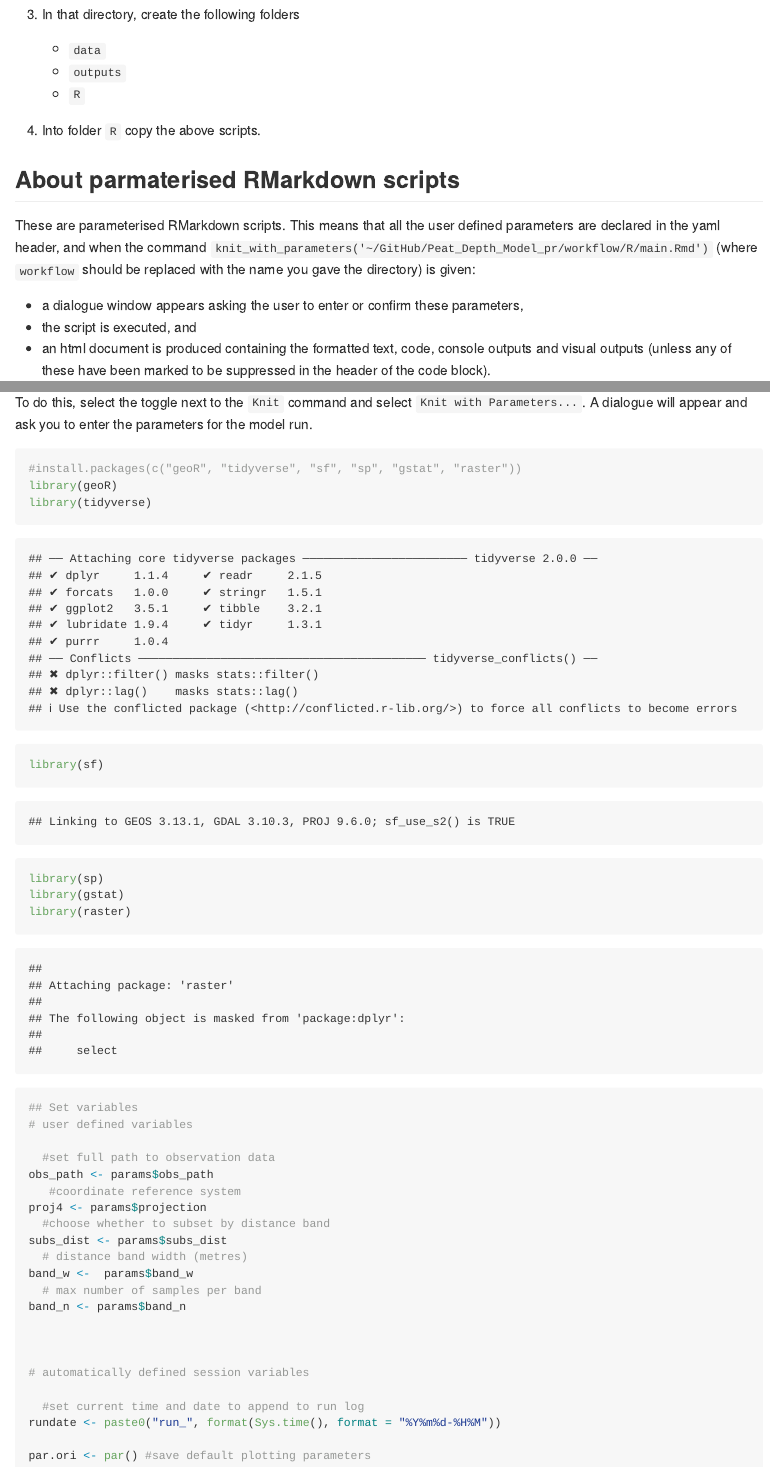
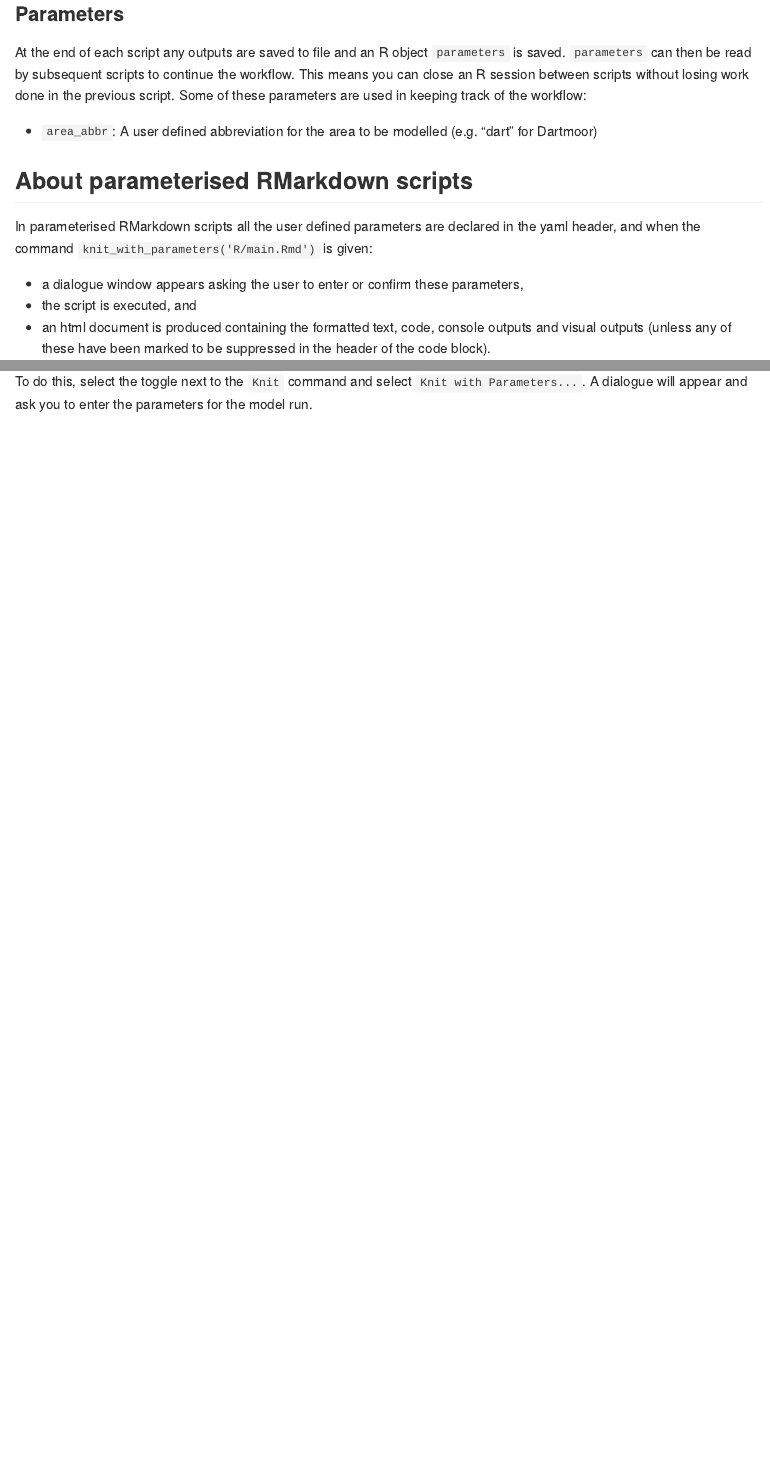
Before and after one commit to naturalengland/Peat_Depth_Model, an R Markdown document (template/R/main.Rmd): the page in a window 1100 px wide, from 720 px down before the commit and from 1010 px down after it, and a second part further down, joined at a grey line. Rendered offline with R 4.5, knitr and Pandoc, with nearby package versions; both versions are drawn in the output format of the newer one.

Commit message:
improve main description and explain params.  at .md rendered version

````diff
--- a/template/R/main.Rmd
+++ b/template/R/main.Rmd
@@ -1,4 +1,2 @@
 ---
 title: "Peat Depth Model main script"
-params:
-  obs_path:
@@ -8,17 +2,0 @@ params:
-  projection:
-    input: text
-    label: 'Enter projection:'
-    value: +proj=tmerc +lat_0=49 +lon_0=-2 +k=0.9996012717 +x_0=400000 +y_0=-100000
-      +datum=OSGB36 +units=m +no_defs
-  field_x:
-    input: text
-    label: "x coordinate field:"
-    value: "POINT_X"
-  field_y:
-    input: text
-    label: "y coordinate field:"
-    value: "POINT_Y"
-  field_depth:
-    input: text
-    label: "peat depth field:"
-    value: "PEAT_DEPTH"
@@ -28 +2,0 @@ params:
-    value: "NA"
@@ -32,12 +2,0 @@ params:
-    value: "NA"
-  subs_dist:
-    label: 'Subset by distance:'
-    value: no
-  band_n:
-    input: numeric
-    label: 'If subset: max number of samples per band'
-    value: 10
-  band_w:
-    input: numeric
-    label: 'If subset: distance band width (metres)'
-    value: 10
@@ -84,4 +28,3 @@ At the moment a bit of manual preparation is required:
 
-## About parmaterised RMarkdown scripts
+This is the main script forming part of a workflow to model peat depth for a given area.  The entire workflow relies on a sequence of *parameterised RMarkdown* scripts described here.
 
-These are parameterised RMarkdown scripts.  This means that all the user defined parameters are declared in the yaml header, and when the command `knit_with_parameters('~/GitHub/Peat_Depth_Model_pr/workflow/R/main.Rmd')` (where `workflow` should be replaced with the name you gave the directory) is given:
@@ -88,3 +46,16 @@ These are parameterised RMarkdown scripts.  This means that all the user defined
+### Parameters
+
+At the end of each script any outputs are saved to file and an R object `parameters` is saved.  `parameters` can then be read by subsequent scripts to continue the workflow.  This means you can close an R session between scripts without losing work done in the previous script.  Some of these parameters are used in keeping track of the workflow:
+
+*  `area_abbr`: A user defined abbreviation for the area to be modelled (e.g. "dart" for Dartmoor)
+
+
+
+
+
+## About parameterised RMarkdown scripts
+
+In parameterised RMarkdown scripts all the user defined parameters are declared in the yaml header, and when the command `knit_with_parameters('R/main.Rmd')` is given:
 
 * a dialogue window appears asking the user to enter or confirm these parameters,
 * the script is executed, and
@@ -110,41 +81,3 @@ Once you are happy with the paramters and the code, you can produce an output do
 ### Running the whole code in one go
 
 To do this, select the toggle next to the `Knit` command and select `Knit with Parameters...`.  A dialogue will appear and ask you to enter the parameters for the model run.
-
-
-```{r}
-#install.packages(c("geoR", "tidyverse", "sf", "sp", "gstat", "raster"))
-library(geoR)
-library(tidyverse)
-library(sf)
-library(sp)
-library(gstat)
-library(raster)
-```
-
-
-```{r}
-## Set variables
-# user defined variables
-
-  #set full path to observation data
-obs_path <- params$obs_path
-   #coordinate reference system
-proj4 <- params$projection
-  #choose whether to subset by distance band
-subs_dist <- params$subs_dist
-  # distance band width (metres)
-band_w <-  params$band_w
-  # max number of samples per band
-band_n <- params$band_n
-
-
-
-# automatically defined session variables
-
-  #set current time and date to append to run log
-rundate <- paste0("run_", format(Sys.time(), format = "%Y%m%d-%H%M"))
-
-par.ori <- par() #save default plotting parameters
-
-```
````
Also changed, not shown: template/R/main.md (added), template/R/main.nb.html (deleted), template/R/main.Rmd (47 more changed lines).
